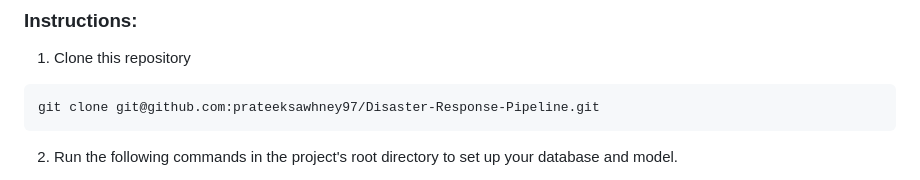
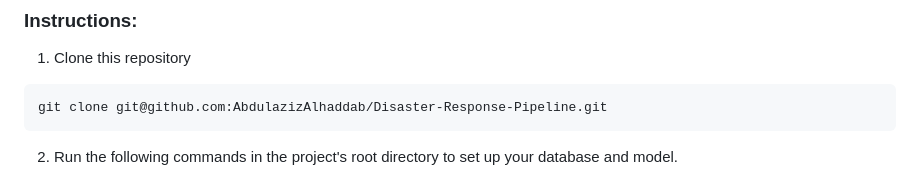
Before and after one commit to AbdulazizAlhaddab/Disaster-Response-Pipeline, a Markdown page: README.md, the part around the change. Drawn GitHub-style.

````diff
--- a/README.md
+++ b/README.md
@@ -33,7 +33,7 @@ This project requires Python 3.x and the following Python libraries:
 1. Clone this repository
 
 ```
-git clone git@github.com:prateeksawhney97/Disaster-Response-Pipeline.git
+git clone git@github.com:AbdulazizAlhaddab/Disaster-Response-Pipeline.git
 ```
 
 2. Run the following commands in the project's root directory to set up your database and model.
````
